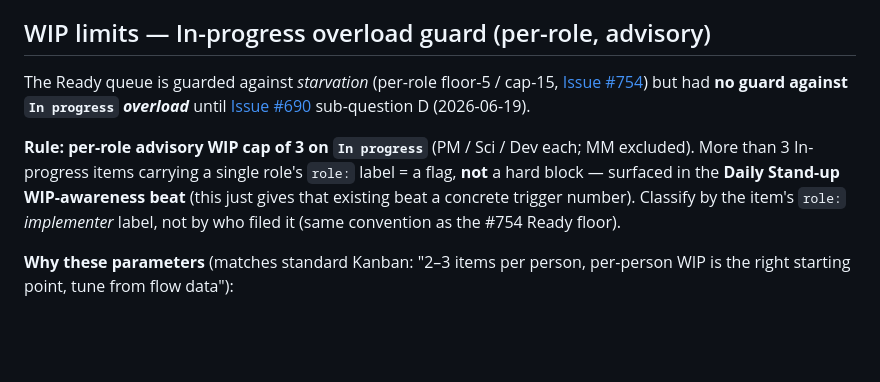
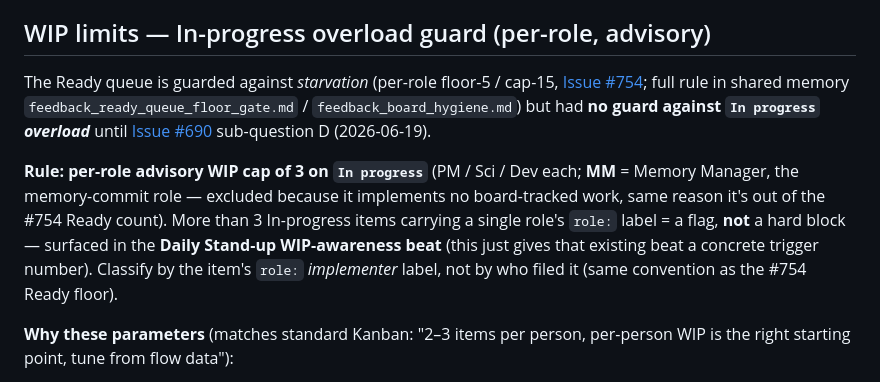
Before and after one commit to Jin-HoMLee/splice-neoepitope-pipeline, a Markdown page: CLAUDE.md, the part around the change. GitHub-like rendering; blank space fills up the shorter version.

Commit message:
docs(pm): address bot review — gloss MM, add #754 memory pointer [#690]
- Finding 1 (MM undefined): define MM at first use — corrected the bot's
  'un-onboarded' framing (MM is active as the memory-commit role; it's
  excluded because it implements no board-tracked work).
- Finding 2 (#754 dangling ref): add a shared-memory pointer.
- Nit (bullet density): declined — non-blocker, consistent with house style.

Co-Authored-By: Claude Opus 4.8 <noreply@anthropic.com>

```diff
--- a/CLAUDE.md
+++ b/CLAUDE.md
@@ -373,9 +373,9 @@ Work on board #9 is structured along **three orthogonal axes**, each carried by
 
 ## WIP limits — In-progress overload guard (per-role, advisory)
 
-The Ready queue is guarded against *starvation* (per-role floor-5 / cap-15, [Issue #754](https://github.com/Jin-HoMLee/splice-neoepitope-pipeline/issues/754)) but had **no guard against `In progress` *overload*** until [Issue #690](https://github.com/Jin-HoMLee/splice-neoepitope-pipeline/issues/690) sub-question D (2026-06-19).
+The Ready queue is guarded against *starvation* (per-role floor-5 / cap-15, [Issue #754](https://github.com/Jin-HoMLee/splice-neoepitope-pipeline/issues/754); full rule in shared memory `feedback_ready_queue_floor_gate.md` / `feedback_board_hygiene.md`) but had **no guard against `In progress` *overload*** until [Issue #690](https://github.com/Jin-HoMLee/splice-neoepitope-pipeline/issues/690) sub-question D (2026-06-19).
 
-**Rule:** **per-role advisory WIP cap of 3 on `In progress`** (PM / Sci / Dev each; MM excluded). More than 3 In-progress items carrying a single role's `role:` label = a flag, **not** a hard block — surfaced in the **Daily Stand-up WIP-awareness beat** (this just gives that existing beat a concrete trigger number). Classify by the item's `role:` *implementer* label, not by who filed it (same convention as the #754 Ready floor).
+**Rule:** **per-role advisory WIP cap of 3 on `In progress`** (PM / Sci / Dev each; **MM** = Memory Manager, the memory-commit role — excluded because it implements no board-tracked work, same reason it's out of the #754 Ready count). More than 3 In-progress items carrying a single role's `role:` label = a flag, **not** a hard block — surfaced in the **Daily Stand-up WIP-awareness beat** (this just gives that existing beat a concrete trigger number). Classify by the item's `role:` *implementer* label, not by who filed it (same convention as the #754 Ready floor).
 
 **Why these parameters** (matches standard Kanban: "2–3 items per person, per-person WIP is the right starting point, tune from flow data"):
 - **per-role, not per-column** — roles are the throughput unit here; consistent with the #754 per-role Ready gate and the arc `active`-slate cap (3).
```
